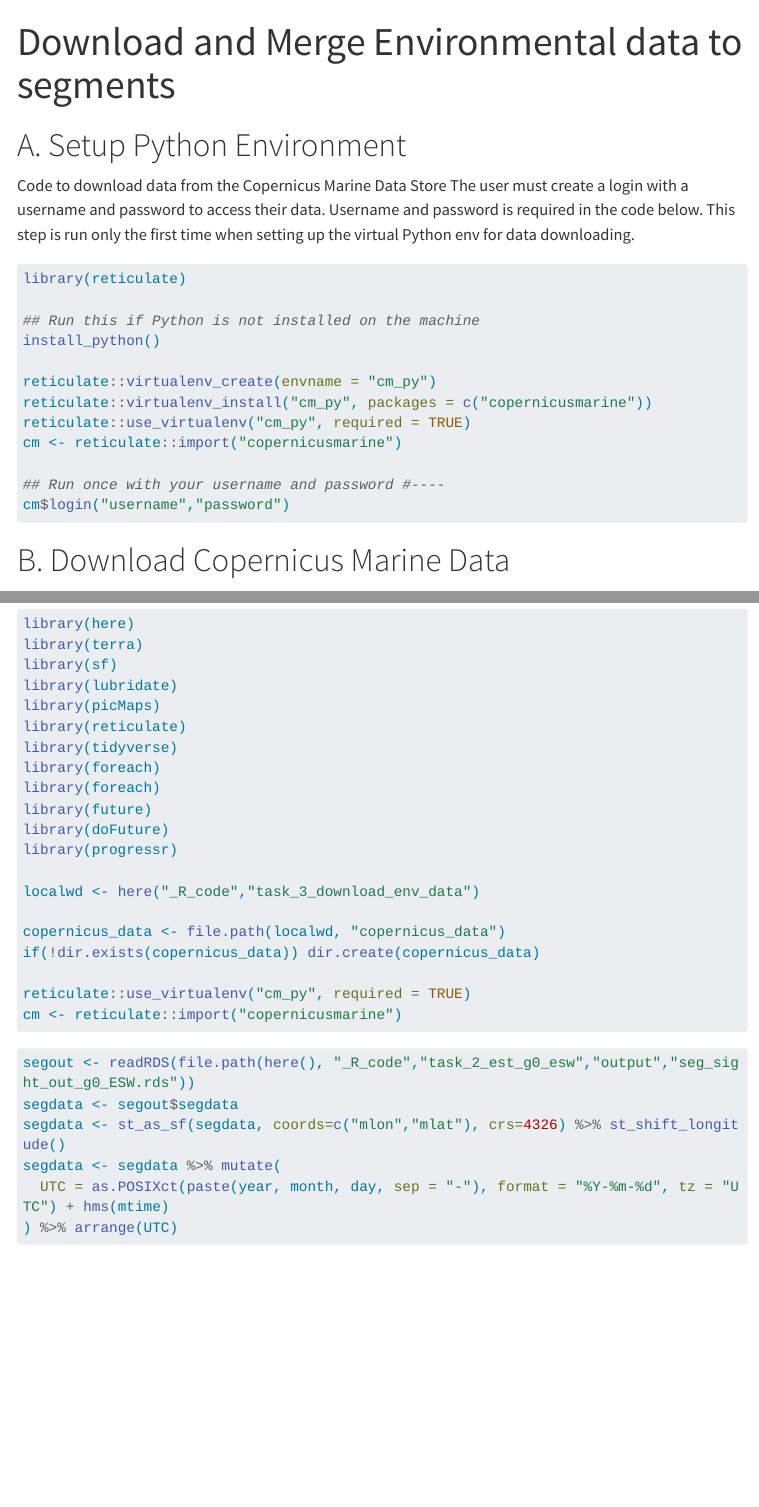
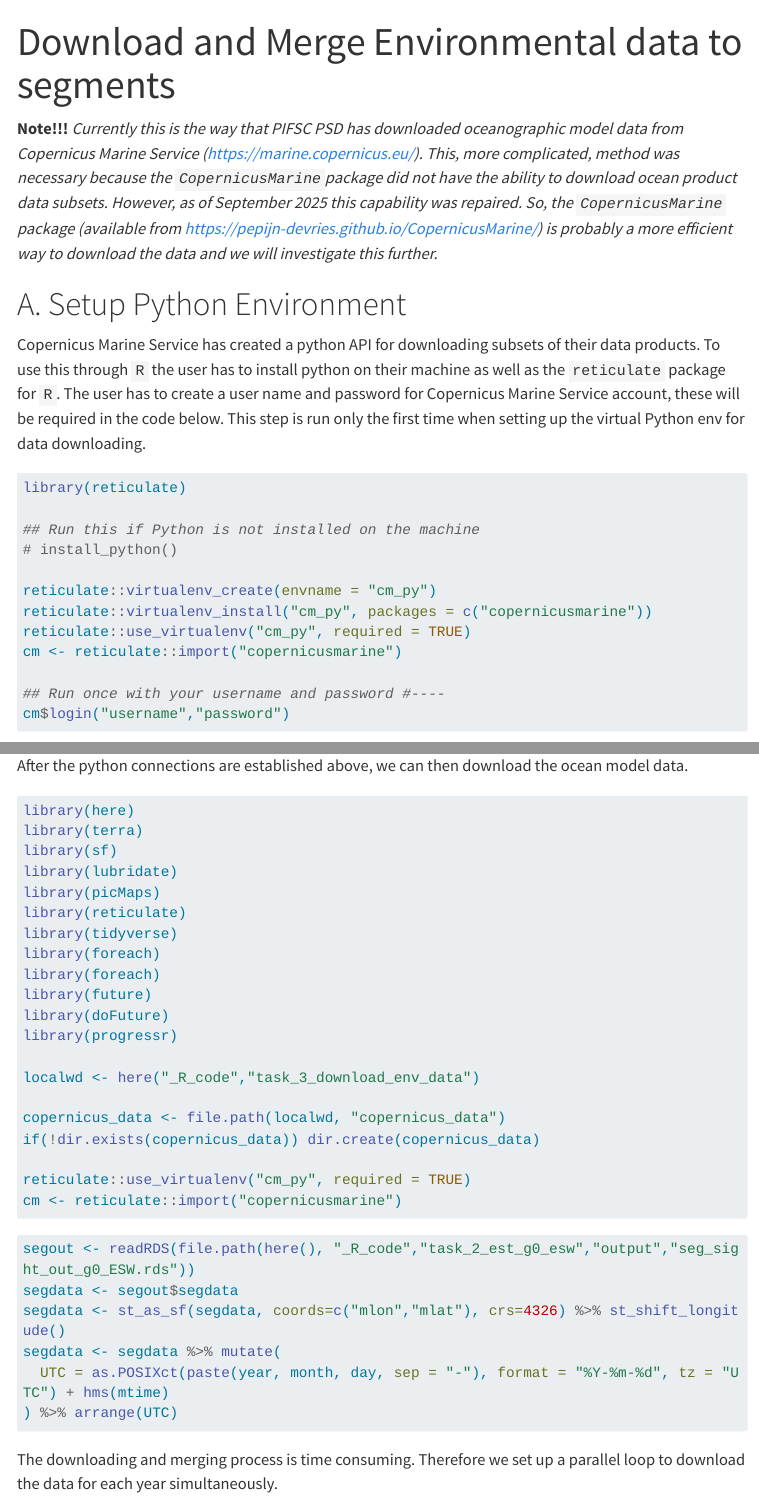
Before and after one commit to PIFSC-Protected-Species-Division/density_surface_modeling, a Quarto document (content/s3_env_data/index.qmd): the page in a window 1100 px wide, from its top, and a second part further down, joined at a grey line. Rendered offline with R 4.5, knitr and Pandoc in place of Quarto, with nearby package versions; menus at the side of the page are left out; long lines of code are wrapped.

Commit message:
update vignette

````diff
--- a/content/s3_env_data/index.qmd
+++ b/content/s3_env_data/index.qmd
@@ -2,11 +2,12 @@
 title: "Download and Merge Environmental data to segments"
 ---
 
+**Note!!!** *Currently this is the way that PIFSC PSD has downloaded oceanographic model data from Copernicus Marine Service ([https://marine.copernicus.eu/](https://marine.copernicus.eu/)). This, more complicated, method was necessary because the `CopernicusMarine`package did not have the ability to download ocean product data subsets. However, as of September 2025 this capability was repaired. So, the `CopernicusMarine` package (available from [https://pepijn-devries.github.io/CopernicusMarine/](https://pepijn-devries.github.io/CopernicusMarine/)) is probably a more efficient way to download the data and we will investigate this further.*
+
+
 # A. Setup Python Environment
 
-Code to download data from the Copernicus Marine Data Store
-The user must create a login with a username and password to access their data.
-Username and password is required in the code below. This step is run only the first time when setting up the virtual Python env for data downloading.
+Copernicus Marine Service has created a python API for downloading subsets of their data products. To use this through `R` the user has to install python on their machine as well as the `reticulate` package for `R`. The user has to create a user name and password for Copernicus Marine Service account, these will be required in the code below. This step is run only the first time when setting up the virtual Python env for data downloading.
 
 ```{r}
 #| eval: false
@@ -14,7 +15,7 @@ Username and password is required in the code below. This step is run only the f
 library(reticulate)
 
 ## Run this if Python is not installed on the machine
-install_python()
+# install_python()
 
 reticulate::virtualenv_create(envname = "cm_py")
 reticulate::virtualenv_install("cm_py", packages = c("copernicusmarine"))
@@ -26,6 +27,8 @@ cm$login("username","password")
 ```
 
 # B. Download Copernicus Marine Data
+
+After the python connections are established above, we can then download the ocean model data.
 
 ```{r}
 #| eval: false
@@ -62,6 +65,8 @@ segdata <- segdata %>% mutate(
   UTC = as.POSIXct(paste(year, month, day, sep = "-"), format = "%Y-%m-%d", tz = "UTC") + hms(mtime)
 ) %>% arrange(UTC)
 ```
+
+The downloading and merging process is time consuming. Therefore we set up a parallel loop to download the data for each year simultaneously.
 
 ```{r}
 #| eval: false
````
Also changed, not shown: docs/search.json, 2 other files.
